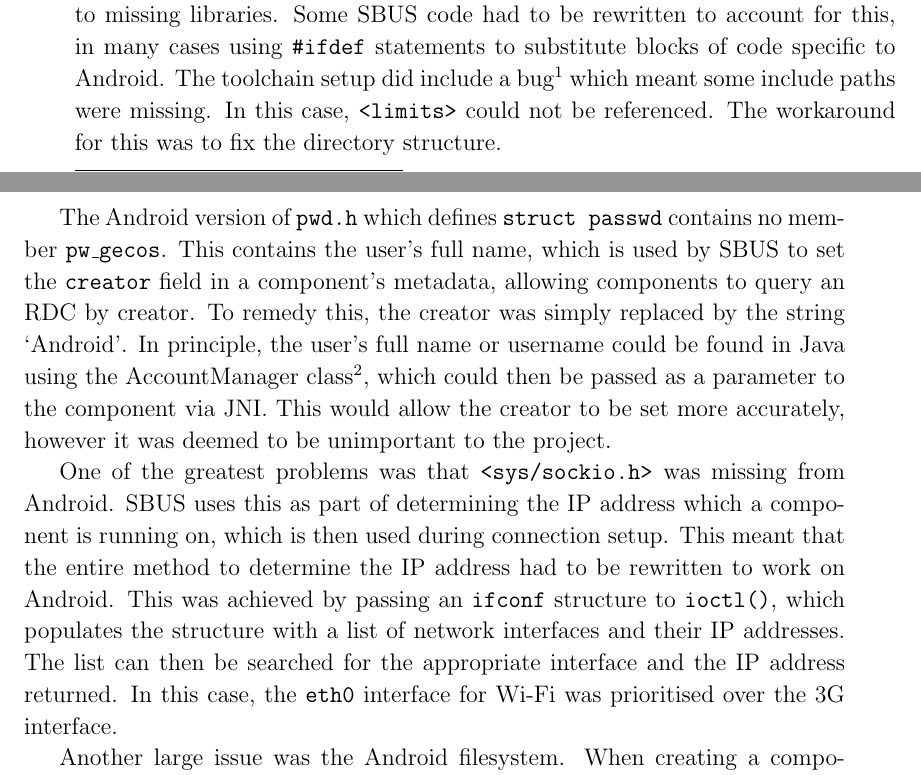
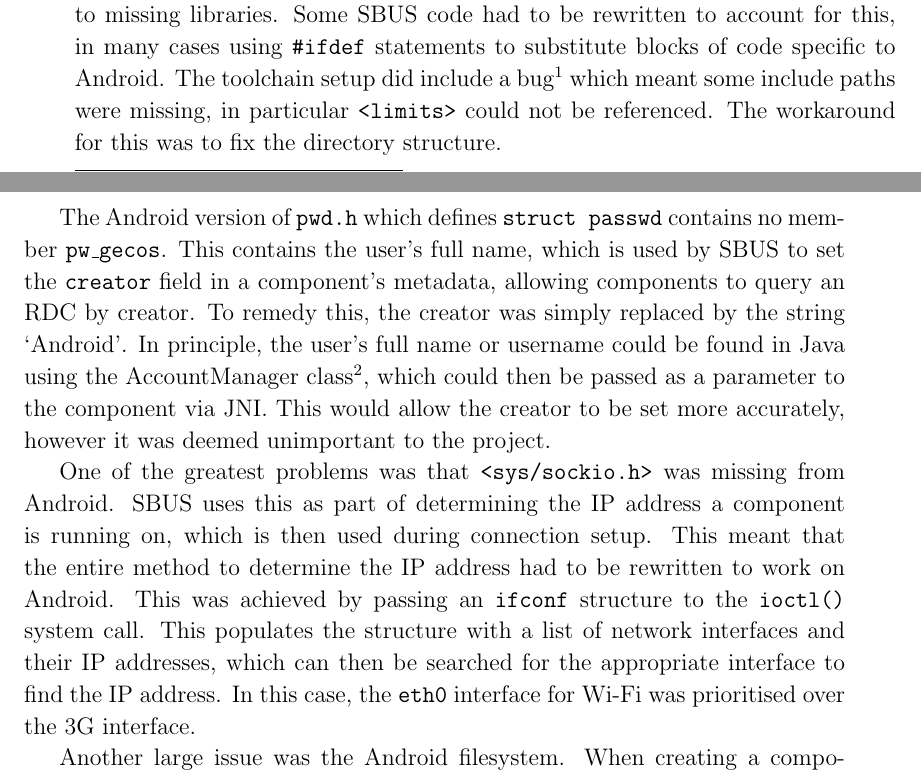
Before and after one commit to tomcsmith1990/sbus-android, a LaTeX thesis (SBUS-Android/diss/diss.tex): two parts of pages 29 and 30 of 67, joined at a grey line, cut so that both start at the same text. Compiled offline with pdfLaTeX.

Commit message:
Diss: some small changes. need diagrams in implementation for ndk and overall

```diff
--- a/SBUS-Android/diss/diss.tex
+++ b/SBUS-Android/diss/diss.tex
@@ -865,22 +865,21 @@ In setting up the toolchain, the architecture of the device and the Android nati
 ARM-based devices, and Android platform 9 where chosen here, since these corresponded to the available device.
 The standalone toolchain is still in beta which meant there were several problems compiling SBUS directly, typically due to missing libraries.
 Some SBUS code had to be rewritten to account for this, in many cases using {\tt \#ifdef} statements to substitute blocks of code specific to Android.
-The toolchain setup did include a bug\footnote{\url{https://code.google.com/p/android/issues/detail?id=35279}} which meant some include paths were missing.
-In this case, {\tt <limits>} could not be referenced.
+The toolchain setup did include a bug\footnote{\url{https://code.google.com/p/android/issues/detail?id=35279}} which meant some include paths were missing, in particular {\tt <limits>} could not be referenced.
 The workaround for this was to fix the directory structure.
 
 The Android version of {\tt pwd.h} which defines {\tt struct passwd} contains no member {\tt pw\_gecos}.
 This contains the user's full name, which is used by SBUS to set the {\tt creator} field in a component's metadata, allowing components to query an RDC by creator.
 To remedy this, the creator was simply replaced by the string `Android'.
 In principle, the user's full name or username could be found in Java using the AccountManager class\footnote{\url{http://developer.android.com/reference/android/accounts/AccountManager.html}}, which could then be passed as a parameter to the component via JNI.
-This would allow the creator to be set more accurately, however it was deemed to be unimportant to the project.
+This would allow the creator to be set more accurately, however it was deemed unimportant to the project.
 
 % IP address.
 One of the greatest problems was that {\tt <sys/sockio.h>} was missing from Android.
-SBUS uses this as part of determining the IP address which a component is running on, which is then used during connection setup.
+SBUS uses this as part of determining the IP address a component is running on, which is then used during connection setup.
 This meant that the entire method to determine the IP address had to be rewritten to work on Android.
-This was achieved by passing an {\tt ifconf} structure to {\tt ioctl()}, which populates the structure with a list of network interfaces and their IP addresses.
-The list can then be searched for the appropriate interface and the IP address returned.
+This was achieved by passing an {\tt ifconf} structure to the {\tt ioctl()} system call.
+This populates the structure with a list of network interfaces and their IP addresses, which can then be searched for the appropriate interface to find the IP address.
 In this case, the {\tt eth0} interface for Wi-Fi was prioritised over the 3G interface.
 
 % Android FS.
```
Also changed, not shown: SBUS-Android/diss/diss.tex (5 more changed lines).
